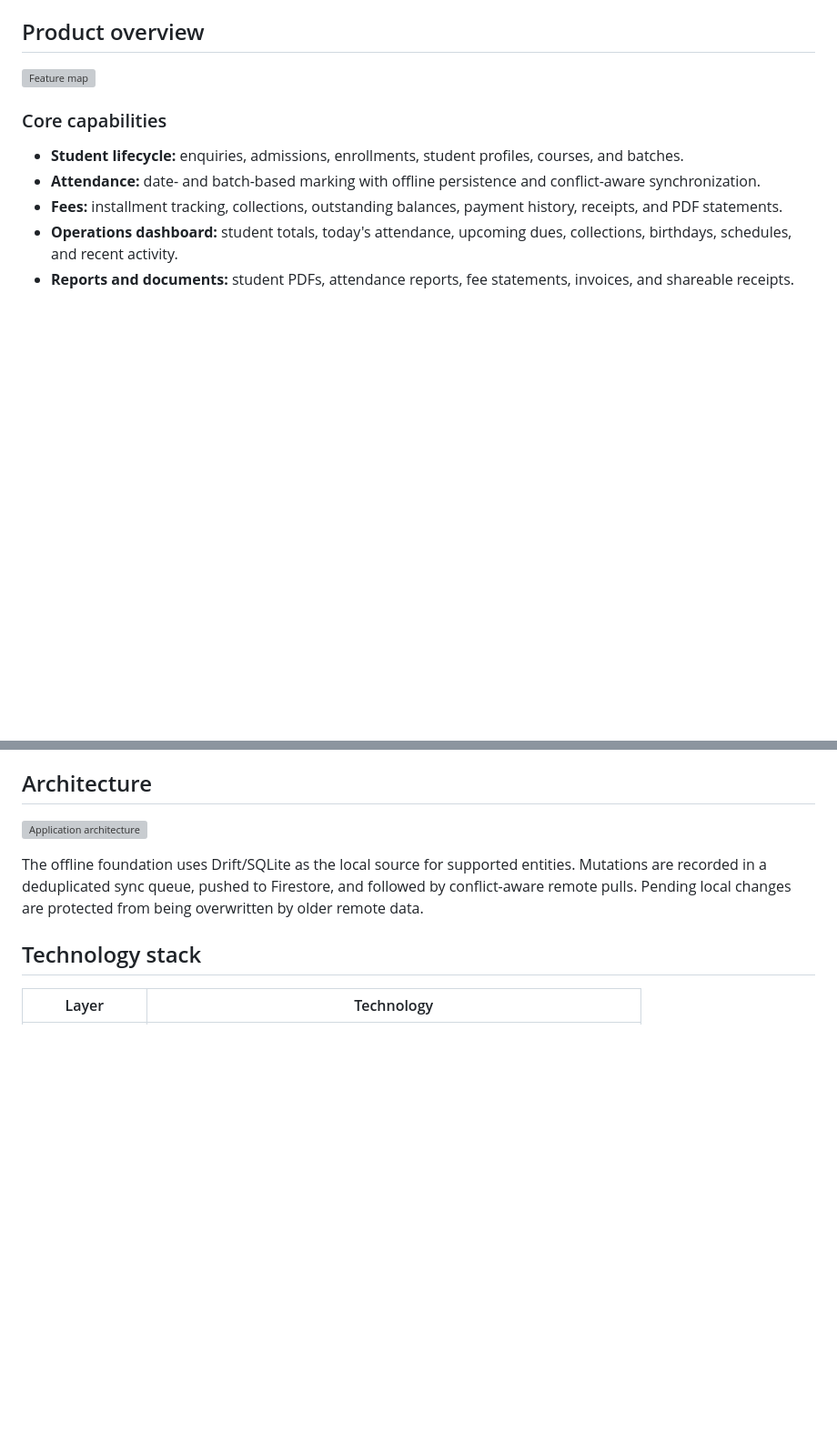
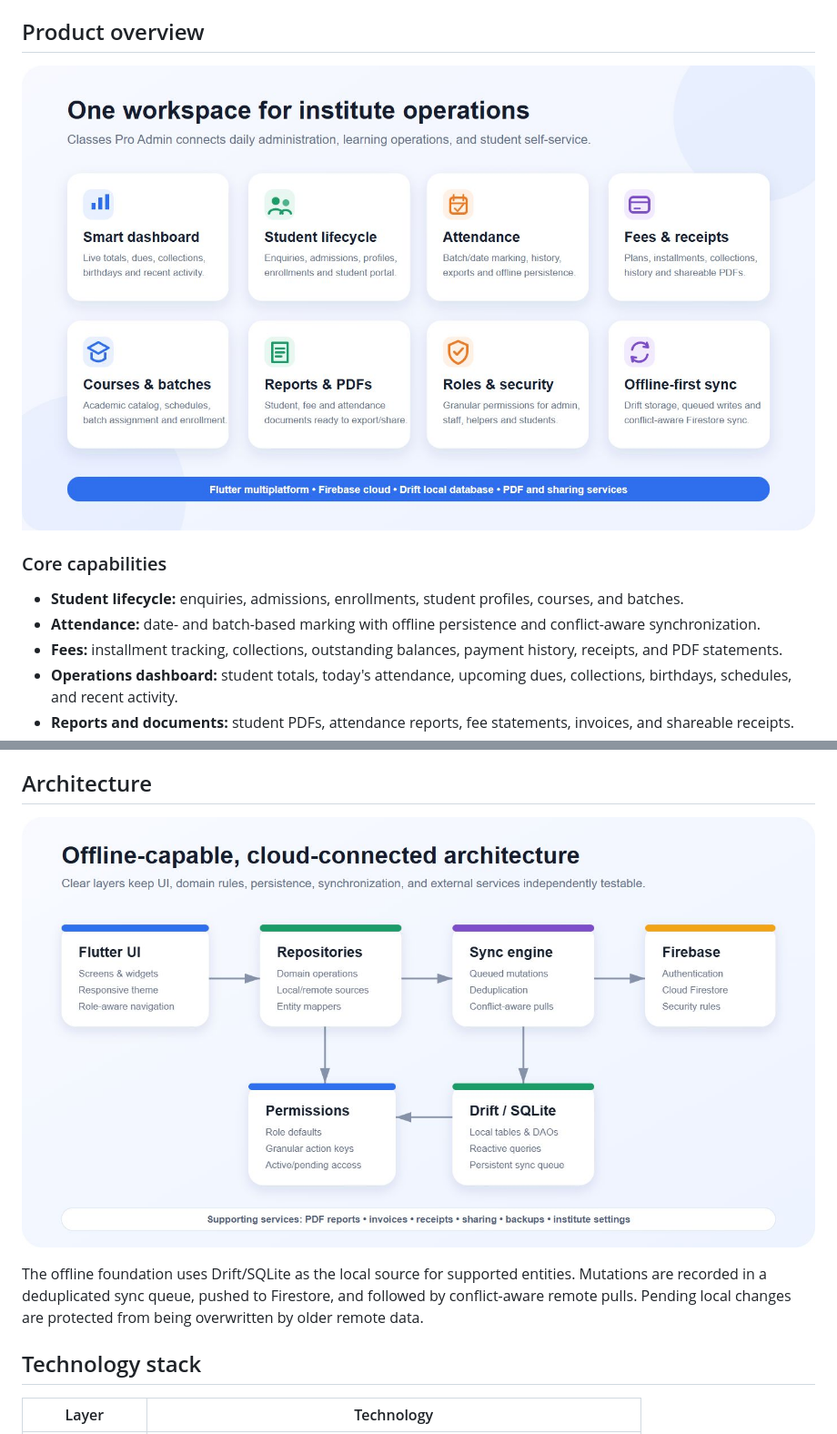
Before and after one commit to ProfMohsinKhan/classes-pro-admin, a Markdown page: README.md, 2 parts joined by grey strips. Shown: that part at 91% size. Drawn GitHub-style; pictures changed too: docs/images/architecture.png (added), docs/images/feature-map.png (added); blank space fills up the shorter version; grey boxes are pictures that could not be loaded.

Commit message:
Add LinkedIn-ready project visuals

```diff
--- a/README.md
+++ b/README.md
@@ -21,7 +21,7 @@ Classes Pro Admin is designed for coaching institutes and tutorial centres that
 
 ## Product overview
 
-![Feature map](docs/images/feature-map.svg)
+![Feature map](docs/images/feature-map.png)
 
 ### Core capabilities
 
@@ -44,7 +44,7 @@ The same Flutter codebase targets Android, iOS, Web, Windows, macOS, and Linux.
 
 ## Architecture
 
-![Application architecture](docs/images/architecture.svg)
+![Application architecture](docs/images/architecture.png)
 
 The offline foundation uses Drift/SQLite as the local source for supported entities. Mutations are recorded in a deduplicated sync queue, pushed to Firestore, and followed by conflict-aware remote pulls. Pending local changes are protected from being overwritten by older remote data.
 
```
